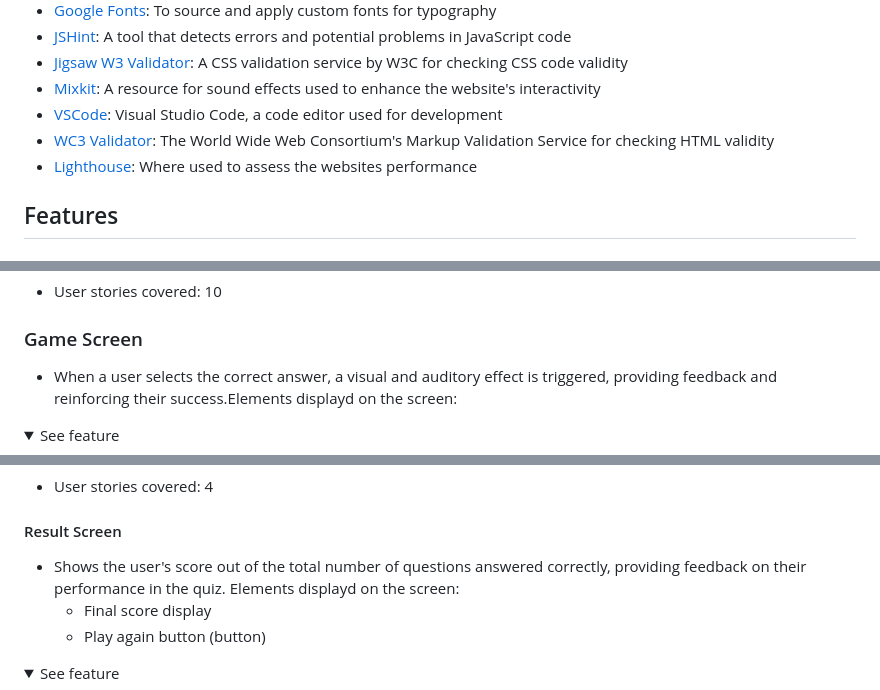
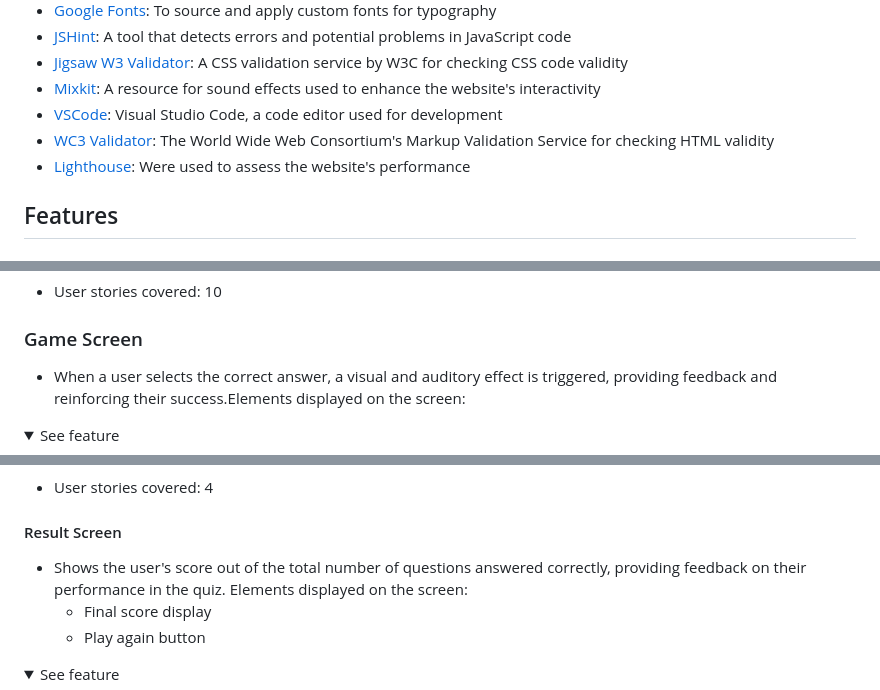
Before and after one commit to Code-Institute-Submissions/MABSWE-PP2, a Markdown page: README.md, 3 parts joined by grey strips. Drawn GitHub-style; folded sections open.

Commit message:
Spelling correction in README.md

```diff
--- a/README.md
+++ b/README.md
@@ -136,7 +136,7 @@ The website's structure is designed to provide a seamless and engaging experienc
 - [Mixkit](https://mixkit.co/): A resource for sound effects used to enhance the website's interactivity
 - [VSCode](https://code.visualstudio.com/): Visual Studio Code, a code editor used for development
 - [WC3 Validator](https://validator.w3.org/): The World Wide Web Consortium's Markup Validation Service for checking HTML validity
-- [Lighthouse](https://developers.google.com/web/tools/lighthouse/): Where used to assess the websites performance
+- [Lighthouse](https://developers.google.com/web/tools/lighthouse/): Were used to assess the website's performance
 
 ## Features
 
@@ -160,7 +160,7 @@ The Website has three pages and are described below
 - User stories covered: 10
 
 ### Game Screen
-- When a user selects the correct answer, a visual and auditory effect is triggered, providing feedback and reinforcing their success.Elements displayd on the screen:
+- When a user selects the correct answer, a visual and auditory effect is triggered, providing feedback and reinforcing their success.Elements displayed on the screen:
 
 <details><summary>See feature</summary>
 <img src="docs/features/gamescreen.jpg">
@@ -207,9 +207,9 @@ The Website has three pages and are described below
 - User stories covered: 4
 
 #### Result Screen
--  Shows the user's score out of the total number of questions answered correctly, providing feedback on their performance in the quiz. Elements displayd on the screen:
+-  Shows the user's score out of the total number of questions answered correctly, providing feedback on their performance in the quiz. Elements displayed on the screen:
     - Final score display
-    - Play again button (button)
+    - Play again button
 <details><summary>See feature</summary>
 <img src="docs/features/result.jpg">
 </details>
```
Also changed, not shown: other parts of README.md (+6 -6 lines).
